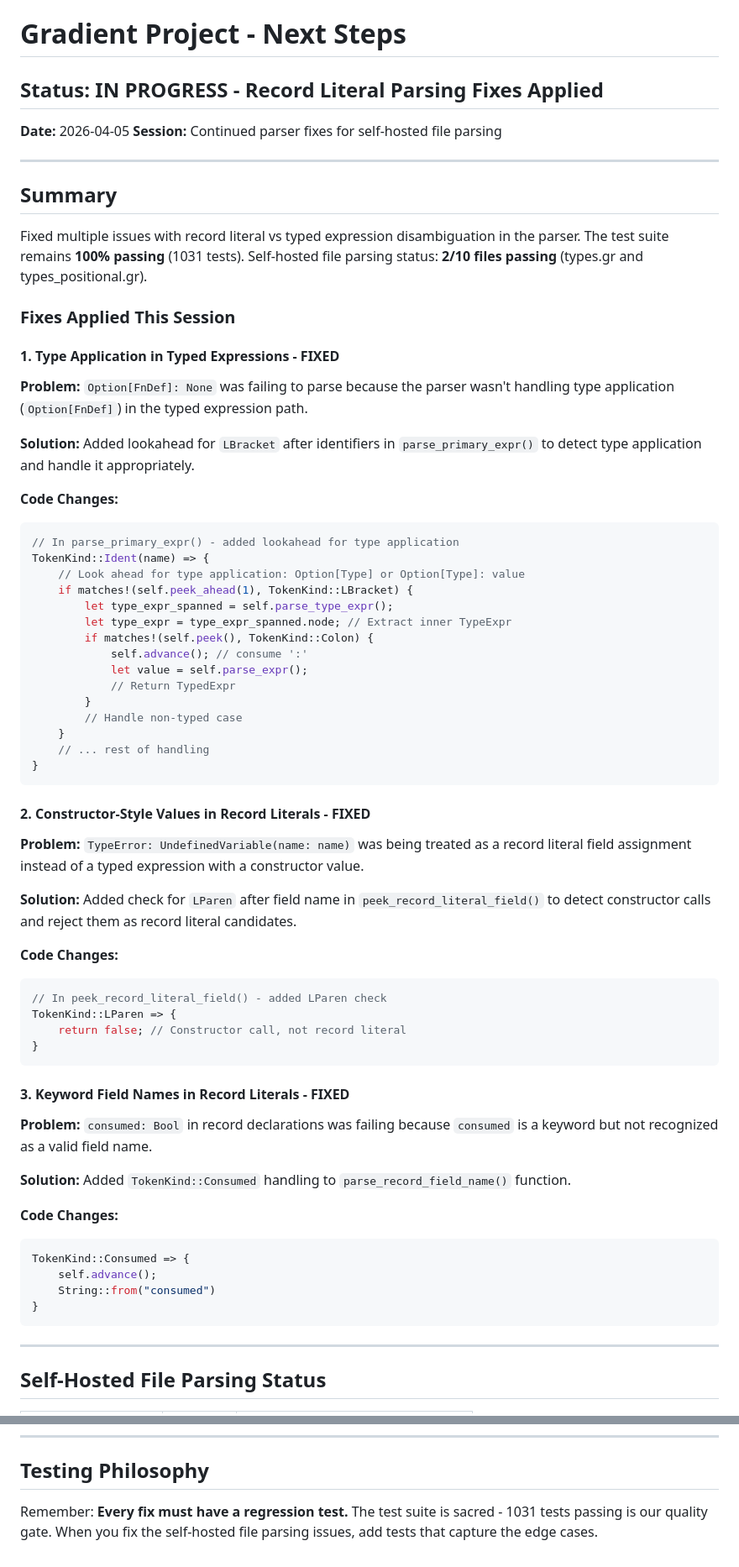
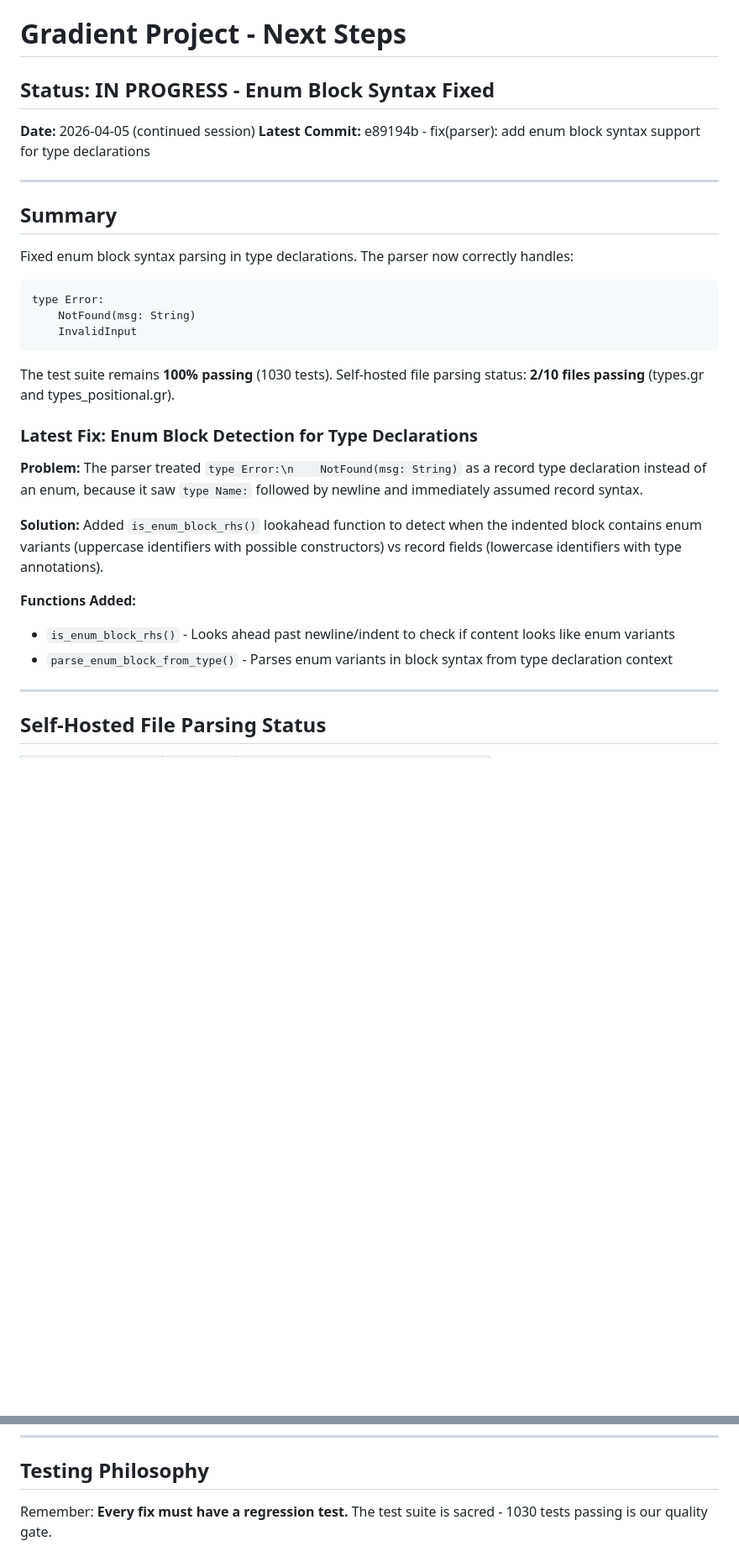
Before and after one commit to Ontic-Systems/Gradient, a Markdown page: .next-steps.md, 2 parts joined by grey strips. Shown at 84% size. Rendered like a GitHub page; blank space fills up the shorter version.

Commit message:
docs: update handoff with enum block fix status

````diff
--- a/.next-steps.md
+++ b/.next-steps.md
@@ -1,67 +1,33 @@
 # Gradient Project - Next Steps
 
-## Status: IN PROGRESS - Record Literal Parsing Fixes Applied
+## Status: IN PROGRESS - Enum Block Syntax Fixed
 
-**Date:** 2026-04-05
-**Session:** Continued parser fixes for self-hosted file parsing
+**Date:** 2026-04-05 (continued session)
+**Latest Commit:** e89194b - fix(parser): add enum block syntax support for type declarations
 
 ---
 
 ## Summary
 
-Fixed multiple issues with record literal vs typed expression disambiguation in the parser. The test suite remains **100% passing** (1031 tests). Self-hosted file parsing status: **2/10 files passing** (types.gr and types_positional.gr).
+Fixed enum block syntax parsing in type declarations. The parser now correctly handles:
 
-### Fixes Applied This Session
-
-#### 1. **Type Application in Typed Expressions** - FIXED
-**Problem:** `Option[FnDef]: None` was failing to parse because the parser wasn't handling type application (`Option[FnDef]`) in the typed expression path.
-
-**Solution:** Added lookahead for `LBracket` after identifiers in `parse_primary_expr()` to detect type application and handle it appropriately.
-
-**Code Changes:**
-```rust
-// In parse_primary_expr() - added lookahead for type application
-TokenKind::Ident(name) => {
-    // Look ahead for type application: Option[Type] or Option[Type]: value
-    if matches!(self.peek_ahead(1), TokenKind::LBracket) {
-        let type_expr_spanned = self.parse_type_expr();
-        let type_expr = type_expr_spanned.node; // Extract inner TypeExpr
-        if matches!(self.peek(), TokenKind::Colon) {
-            self.advance(); // consume ':'
-            let value = self.parse_expr();
-            // Return TypedExpr
-        }
-        // Handle non-typed case
-    }
-    // ... rest of handling
-}
+```gradient
+type Error:
+    NotFound(msg: String)
+    InvalidInput
 ```
 
-#### 2. **Constructor-Style Values in Record Literals** - FIXED
-**Problem:** `TypeError: UndefinedVariable(name: name)` was being treated as a record literal field assignment instead of a typed expression with a constructor value.
+The test suite remains **100% passing** (1030 tests). Self-hosted file parsing status: **2/10 files passing** (types.gr and types_positional.gr).
 
-**Solution:** Added check for `LParen` after field name in `peek_record_literal_field()` to detect constructor calls and reject them as record literal candidates.
+### Latest Fix: Enum Block Detection for Type Declarations
 
-**Code Changes:**
-```rust
-// In peek_record_literal_field() - added LParen check
-TokenKind::LParen => {
-    return false; // Constructor call, not record literal
-}
-```
+**Problem:** The parser treated `type Error:\n    NotFound(msg: String)` as a record type declaration instead of an enum, because it saw `type Name:` followed by newline and immediately assumed record syntax.
 
-#### 3. **Keyword Field Names in Record Literals** - FIXED
-**Problem:** `consumed: Bool` in record declarations was failing because `consumed` is a keyword but not recognized as a valid field name.
+**Solution:** Added `is_enum_block_rhs()` lookahead function to detect when the indented block contains enum variants (uppercase identifiers with possible constructors) vs record fields (lowercase identifiers with type annotations).
 
-**Solution:** Added `TokenKind::Consumed` handling to `parse_record_field_name()` function.
-
-**Code Changes:**
-```rust
-TokenKind::Consumed => {
-    self.advance();
-    String::from("consumed")
-}
-```
+**Functions Added:**
+- `is_enum_block_rhs()` - Looks ahead past newline/indent to check if content looks like enum variants
+- `parse_enum_block_from_type()` - Parses enum variants in block syntax from type declaration context
 
 ---
 
@@ -215,4 +135,4 @@ Fixes issues with Option[Type]: None and Type: Constructor(args) syntax"
 
 ## Testing Philosophy
 
-Remember: **Every fix must have a regression test.** The test suite is sacred - 1031 tests passing is our quality gate. When you fix the self-hosted file parsing issues, add tests that capture the edge cases.
+Remember: **Every fix must have a regression test.** The test suite is sacred - 1030 tests passing is our quality gate.
````
Also changed, not shown: other parts of .next-steps.md (+35 -81 lines).
